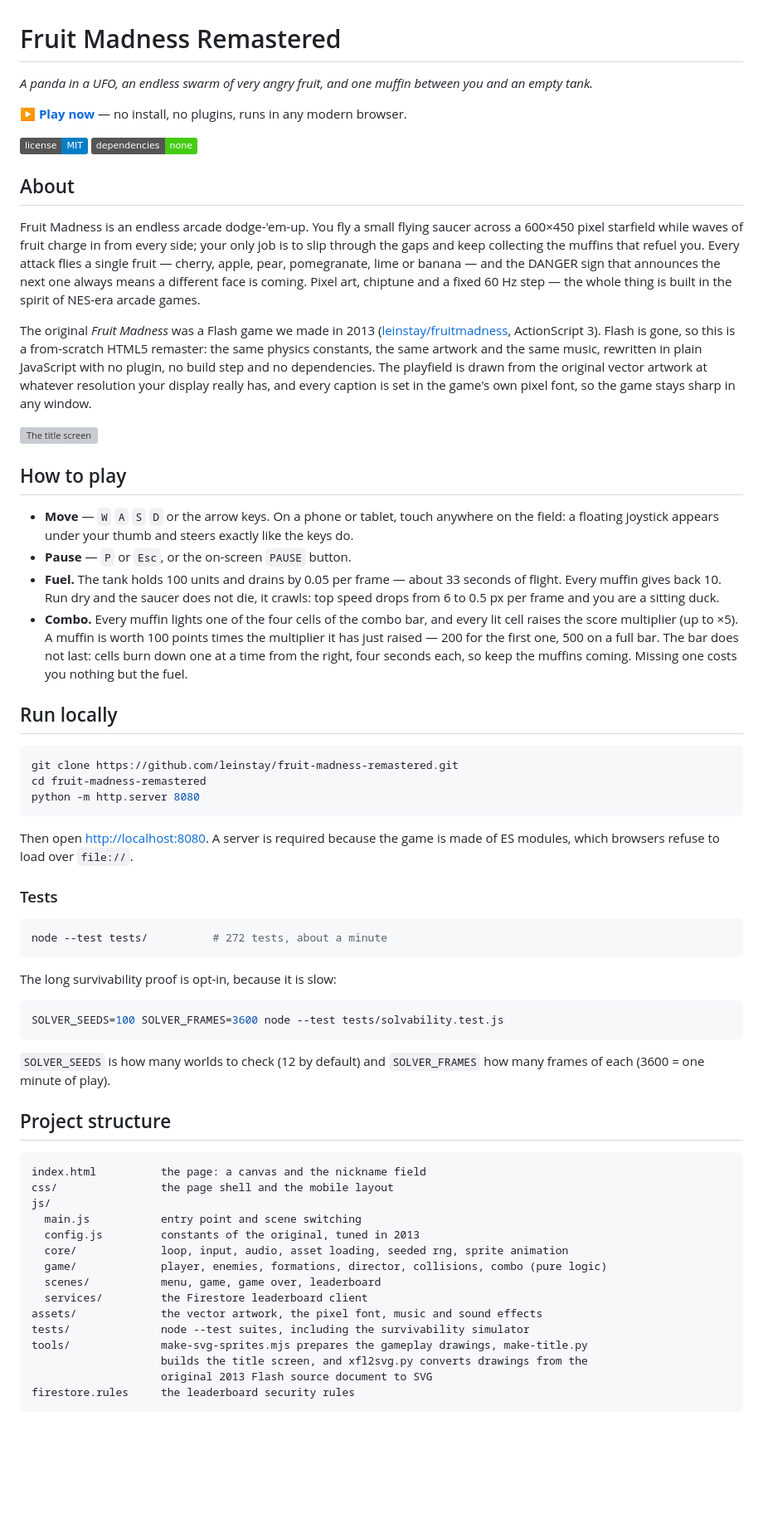
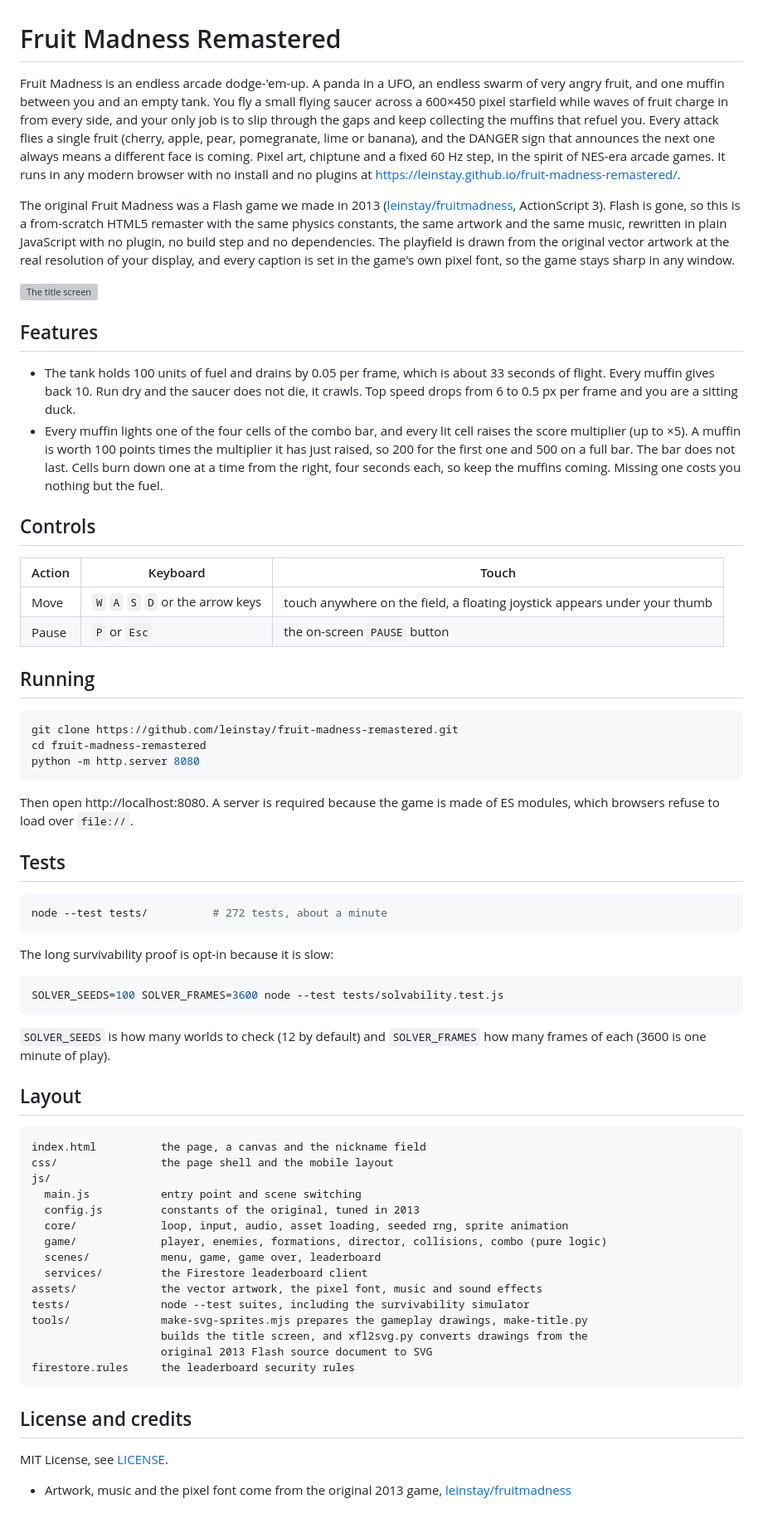
Before and after one commit to leinstay/fruit-madness-remastered, a Markdown page: README.md, the part around the change. Shown at 83% size. GitHub-like rendering; badges without logos; blank space fills up the shorter version; grey boxes are pictures that could not be loaded.

Commit message:
Rewrite README in the shared style
Co-Authored-By: Claude Fable 5.1 <noreply@anthropic.com>

````diff
--- a/README.md
+++ b/README.md
@@ -1,43 +1,24 @@
 # Fruit Madness Remastered
 
-*A panda in a UFO, an endless swarm of very angry fruit, and one muffin between you and an empty tank.*
+Fruit Madness is an endless arcade dodge-'em-up. A panda in a UFO, an endless swarm of very angry fruit, and one muffin between you and an empty tank. You fly a small flying saucer across a 600×450 pixel starfield while waves of fruit charge in from every side, and your only job is to slip through the gaps and keep collecting the muffins that refuel you. Every attack flies a single fruit (cherry, apple, pear, pomegranate, lime or banana), and the DANGER sign that announces the next one always means a different face is coming. Pixel art, chiptune and a fixed 60 Hz step, in the spirit of NES-era arcade games. It runs in any modern browser with no install and no plugins at https://leinstay.github.io/fruit-madness-remastered/.
 
-**[▶ Play now](https://leinstay.github.io/fruit-madness-remastered/)** — no install, no plugins, runs in any modern browser.
-
-![License: MIT](https://img.shields.io/badge/license-MIT-blue) ![No dependencies](https://img.shields.io/badge/dependencies-none-brightgreen)
-
-## About
-
-Fruit Madness is an endless arcade dodge-'em-up. You fly a small flying saucer across a 600×450 pixel
-starfield while waves of fruit charge in from every side; your only job is to slip through the gaps and
-keep collecting the muffins that refuel you. Every attack flies a single fruit — cherry, apple, pear,
-pomegranate, lime or banana — and the DANGER sign that announces the next one always means a different
-face is coming. Pixel art, chiptune and a fixed 60 Hz step — the whole thing is built in the spirit of
-NES-era arcade games.
-
-The original *Fruit Madness* was a Flash game we made in 2013
-([leinstay/fruitmadness](https://github.com/leinstay/fruitmadness), ActionScript 3). Flash is gone, so this
-is a from-scratch HTML5 remaster: the same physics constants, the same artwork and the same music, rewritten
-in plain JavaScript with no plugin, no build step and no dependencies. The playfield is drawn from the
-original vector artwork at whatever resolution your display really has, and every caption is set in the
-game's own pixel font, so the game stays sharp in any window.
+The original Fruit Madness was a Flash game we made in 2013 ([leinstay/fruitmadness](https://github.com/leinstay/fruitmadness), ActionScript 3). Flash is gone, so this is a from-scratch HTML5 remaster with the same physics constants, the same artwork and the same music, rewritten in plain JavaScript with no plugin, no build step and no dependencies. The playfield is drawn from the original vector artwork at the real resolution of your display, and every caption is set in the game's own pixel font, so the game stays sharp in any window.
 
 ![The title screen](assets/readme/title.webp)
 
-## How to play
+## Features
 
-- **Move** — `W` `A` `S` `D` or the arrow keys. On a phone or tablet, touch anywhere on the field: a floating
-  joystick appears under your thumb and steers exactly like the keys do.
-- **Pause** — `P` or `Esc`, or the on-screen `PAUSE` button.
-- **Fuel.** The tank holds 100 units and drains by 0.05 per frame — about 33 seconds of flight. Every muffin
-  gives back 10. Run dry and the saucer does not die, it crawls: top speed drops from 6 to 0.5 px per frame
-  and you are a sitting duck.
-- **Combo.** Every muffin lights one of the four cells of the combo bar, and every lit cell raises the score
-  multiplier (up to ×5). A muffin is worth 100 points times the multiplier it has just raised — 200 for the
-  first one, 500 on a full bar. The bar does not last: cells burn down one at a time from the right, four
-  seconds each, so keep the muffins coming. Missing one costs you nothing but the fuel.
+* The tank holds 100 units of fuel and drains by 0.05 per frame, which is about 33 seconds of flight. Every muffin gives back 10. Run dry and the saucer does not die, it crawls. Top speed drops from 6 to 0.5 px per frame and you are a sitting duck.
+* Every muffin lights one of the four cells of the combo bar, and every lit cell raises the score multiplier (up to ×5). A muffin is worth 100 points times the multiplier it has just raised, so 200 for the first one and 500 on a full bar. The bar does not last. Cells burn down one at a time from the right, four seconds each, so keep the muffins coming. Missing one costs you nothing but the fuel.
 
-## Run locally
+## Controls
+
+| Action | Keyboard | Touch |
+|---|---|---|
+| Move | `W` `A` `S` `D` or the arrow keys | touch anywhere on the field, a floating joystick appears under your thumb |
+| Pause | `P` or `Esc` | the on-screen `PAUSE` button |
+
+## Running
 
 ```bash
 git clone https://github.com/leinstay/fruit-madness-remastered.git
@@ -45,28 +26,26 @@ cd fruit-madness-remastered
 python -m http.server 8080
 ```
 
-Then open <http://localhost:8080>. A server is required because the game is made of ES modules, which
-browsers refuse to load over `file://`.
+Then open http://localhost:8080. A server is required because the game is made of ES modules, which browsers refuse to load over `file://`.
 
-### Tests
+## Tests
 
 ```bash
 node --test tests/          # 272 tests, about a minute
 ```
 
-The long survivability proof is opt-in, because it is slow:
+The long survivability proof is opt-in because it is slow:
 
 ```bash
 SOLVER_SEEDS=100 SOLVER_FRAMES=3600 node --test tests/solvability.test.js
 ```
 
-`SOLVER_SEEDS` is how many worlds to check (12 by default) and `SOLVER_FRAMES` how many frames of each
-(3600 = one minute of play).
+`SOLVER_SEEDS` is how many worlds to check (12 by default) and `SOLVER_FRAMES` how many frames of each (3600 is one minute of play).
 
-## Project structure
+## Layout
 
 ```
-index.html          the page: a canvas and the nickname field
+index.html          the page, a canvas and the nickname field
 css/                the page shell and the mobile layout
 js/
   main.js           entry point and scene switching
@@ -82,3 +61,9 @@ tools/              make-svg-sprites.mjs prepares the gameplay drawings, make-ti
                     original 2013 Flash source document to SVG
 firestore.rules     the leaderboard security rules
 ```
+
+## License and credits
+
+MIT License, see [LICENSE](LICENSE).
+
+* Artwork, music and the pixel font come from the original 2013 game, [leinstay/fruitmadness](https://github.com/leinstay/fruitmadness)
````
